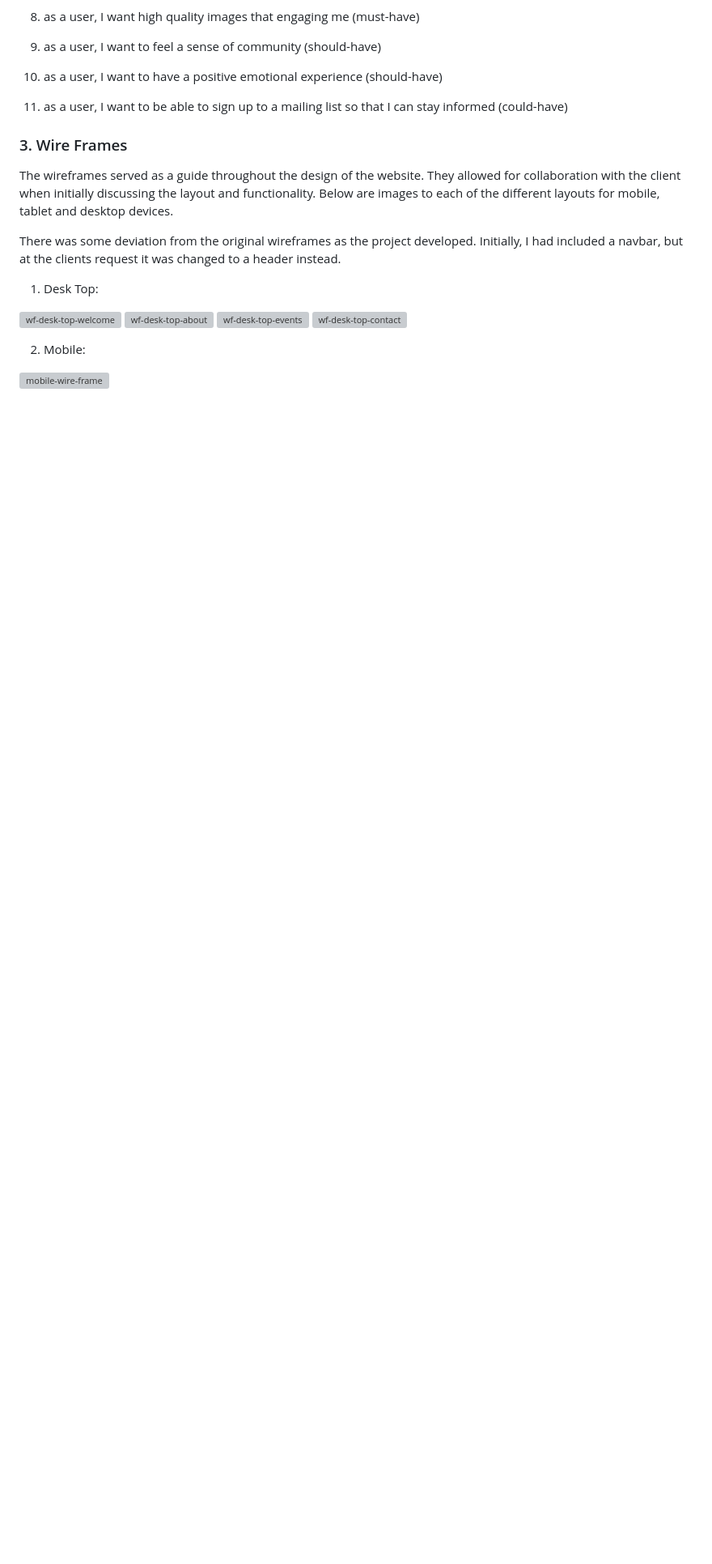
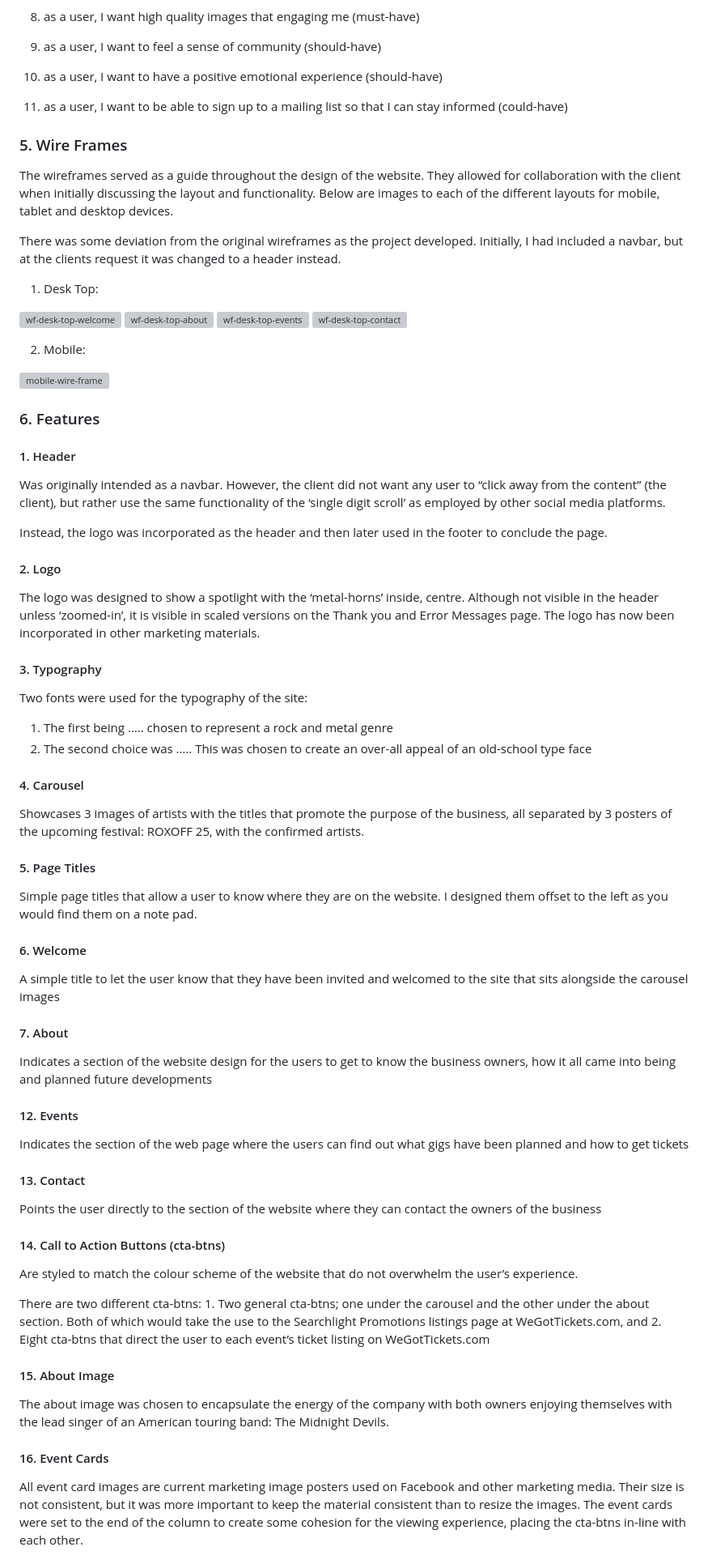
Before and after one commit to AxdeKlerk/Searchlight-Promotions-2, a Markdown page: README.md, the part around the change printed below. Shown: that part at 81% size. Rendered like a GitHub page; blank space fills up the shorter version; grey boxes are pictures that could not be loaded.

Commit message:
Update README.md
added features and styled the lists

```diff
--- a/README.md
+++ b/README.md
@@ -57,7 +57,7 @@ To create a website that:
   10. as a user, I want to have a positive emotional experience (should-have)
   11. as a user, I want to be able to sign up to a mailing list so that I can stay informed (could-have)
 
-### 3. Wire Frames
+### 5. Wire Frames
 The wireframes served as a guide throughout the design of the website. They allowed for collaboration with the client when initially discussing the layout and functionality. Below are images to each of the different layouts for mobile, tablet and desktop devices.
 
 There was some deviation from the original wireframes as the project developed. Initially, I had included a navbar, but at the clients request it was changed to a header instead.
@@ -72,3 +72,49 @@ There was some deviation from the original wireframes as the project developed.
   2. Mobile:
 
   ![mobile-wire-frame](https://github.com/user-attachments/assets/ccf63cdf-6e6e-4d88-a5ea-d66db18c1f7e)
+
+### 6. Features
+ #### 1.	Header
+ Was originally intended as a navbar. However, the client did not want any user to “click away from the content” (the client), but rather use the same functionality of the ‘single digit scroll’ as employed by other social media platforms.
+
+  Instead, the logo was incorporated as the header and then later used in the footer to conclude the page.
+
+ #### 2.	Logo
+ The logo was designed to show a spotlight with the ‘metal-horns’ inside, centre. Although not visible in the header unless ‘zoomed-in’, it is visible in scaled versions on the Thank you and Error Messages page. The logo has now been incorporated in other marketing materials.
+
+ #### 3.	Typography
+ Two fonts were used for the typography of the site:
+  1.	The first being ….. chosen to represent a rock and metal genre
+  2.	The second choice was ….. This was chosen to create an over-all appeal of an old-school type face
+
+#### 4.	Carousel
+Showcases 3 images of artists with the titles that promote the purpose of the business, all separated by 3 posters of the upcoming festival: ROXOFF 25, with the confirmed artists.
+
+ #### 5.	Page Titles
+ Simple page titles that allow a user to know where they are on the website. I designed them offset to the left as you would find them on a note pad.
+
+ #### 6.	Welcome
+ A simple title to let the user know that they have been invited and welcomed to the site that sits alongside the carousel images
+
+#### 7.	About
+Indicates a section of the website design for the users to get to know the business owners, how it all came into being and planned future developments
+
+#### 12.	Events
+Indicates the section of the web page where the users can find out what gigs have been planned and how to get tickets
+
+#### 13.	Contact
+Points the user directly to the section of the website where they can contact the owners of the business
+
+#### 14.	Call to Action Buttons (cta-btns)
+Are styled to match the colour scheme of the website that do not overwhelm the user’s experience.
+
+   There are two different cta-btns:
+     1.	Two general cta-btns; one under the carousel and the other under the about section. Both of which would take the use to the Searchlight Promotions listings page at WeGotTickets.com, and
+     2.	Eight cta-btns that direct the user to each event’s ticket listing on WeGotTickets.com
+
+#### 15.	About Image
+The about image was chosen to encapsulate the energy of the company with both owners enjoying themselves with the lead singer of an American touring band: The Midnight Devils.
+
+#### 16.	Event Cards
+All event card images are current marketing image posters used on Facebook and other marketing media. Their size is not consistent, but it was more important to keep the material consistent than to resize the images. The event cards were set to the end of the column to create some cohesion for the viewing experience, placing the cta-btns in-line with each other.
+
```
Also changed, not shown: other parts of README.md (+21 -0 lines).
